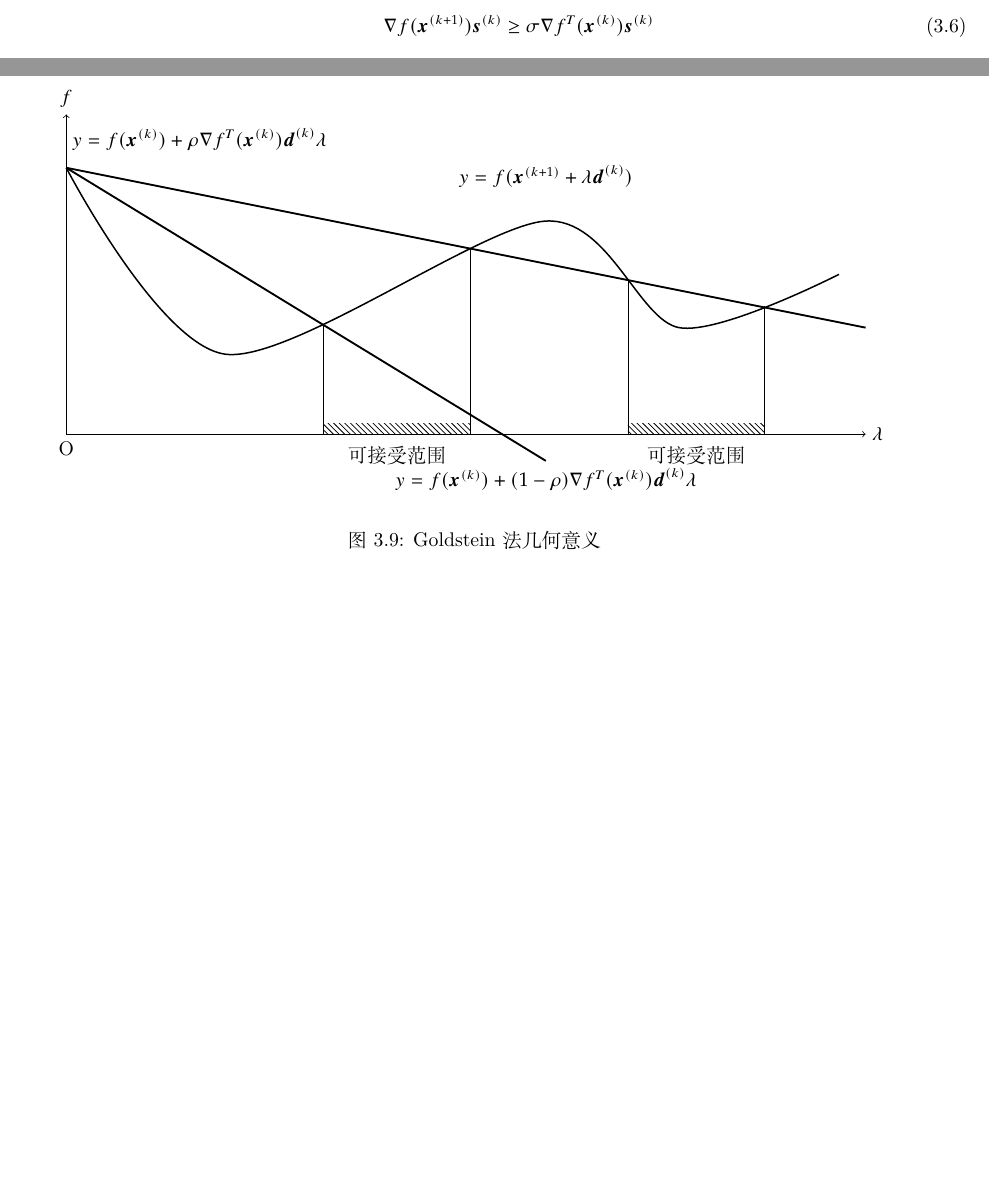
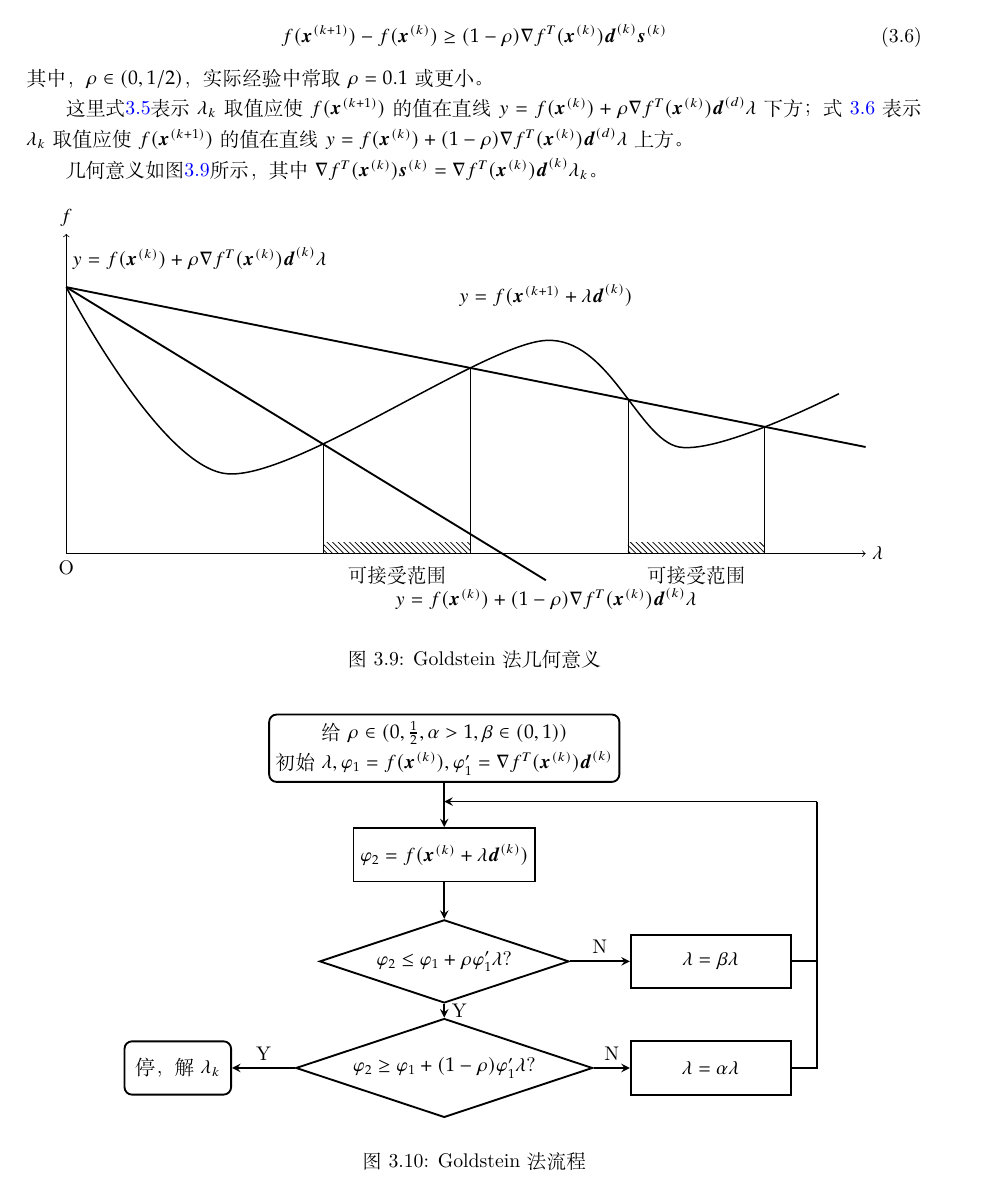
Before and after one commit to OliviaSwitch/webLatex, a LaTeX book (OR/mainOR.tex, which reads OR/GoldsteinMethodFlow.tex): two parts of pages 30 and 31 of 33 before the commit and part of page 31 of 33 after it, the two joined at a grey line, cut so that both start at the same text, the shorter picture padded with empty space. Compiled offline with XeLaTeX.

Commit message:
Add Goldstein method

```diff
--- /dev/null
+++ b/OR/GoldsteinMethodFlow.tex
@@ -0,0 +1,30 @@
+\tikzstyle{startstop} = [rectangle, rounded corners, minimum width = 2cm, minimum height=1cm,text centered, draw = black, align=center]
+\tikzstyle{process} = [rectangle, minimum width=3cm, minimum height=1cm, text centered, draw=black, align=center]
+\tikzstyle{decision} = [diamond, aspect = 3, text centered, draw=black, align=center]
+\tikzstyle{point}=[coordinate]
+% 箭头形式
+\tikzstyle{arrow} = [->,>=stealth]
+
+\begin{tikzpicture}[node distance=2cm,line width=1pt]
+    \node (start) [startstop] {给$\rho\in(0,\frac{1}{2},\alpha>1,\beta\in(0,1))$\\初始$\lambda,\varphi_1=f(\boldsymbol{x}^{(k)}),\varphi^{\prime}_1=\nabla f^T(\boldsymbol{x}^{(k)})\boldsymbol{d}^{(k)}$};
+    \node (pro1) [process, below of=start] {$\varphi_2=f(\boldsymbol{x}^{(k)}+\lambda\boldsymbol{d}^{(k)})$};
+    \node (dec1) [decision, below of=pro1] {$\varphi_2\le\varphi_1+\rho\varphi_1^{\prime}\lambda$?};
+    \node (dec2) [decision, below of=dec1] {$\varphi_2\ge\varphi_1+(1-\rho)\varphi_1^{\prime}\lambda$?};
+    \node (pro2) [process, right of=dec1, xshift=3cm] {$\lambda=\beta\lambda$};
+    \node (pro3) [process, right of=dec2, xshift=3cm] {$\lambda=\alpha\lambda$};
+    \node (stop) [startstop, left of=dec2, xshift=-3cm] {停，解$\lambda_k$};
+    \node (point1) [point, right of=pro1, xshift=5cm, yshift=1cm] {};
+    \node (point2) [point, below of=start, yshift=1cm] {};
+
+    % arrows
+    \draw [arrow] (start) -- (pro1);
+    \draw [arrow] (pro1) -- (dec1);
+    \draw [arrow] (dec1) -- node[right]{Y} (dec2);
+    \draw [arrow] (dec1) -- node[above]{N} (pro2);
+    \draw [arrow] (dec2) -- node[above]{N} (pro3);
+    \draw [arrow] (dec2) -- node[above]{Y} (stop);
+    \draw [-] (pro2) -| (point1);
+    \draw [-] (pro3) -| (point1);
+    \draw [arrow] (point1) -- (point2);
+
+\end{tikzpicture}
--- a/OR/mainOR.tex
+++ b/OR/mainOR.tex
@@ -1221,8 +1232,29 @@ $$
+\begin{equation}
+    f(\boldsymbol{x}^{(k+1)})-f(\boldsymbol{x}^{(k)})\le\rho\nabla f^T(\boldsymbol{x}^{(k)})\boldsymbol{d}^{(k)}\boldsymbol{s}^{(k)}
+    \label{equ:Goldstein rule 1}
+\end{equation}
+\begin{equation}
+    f(\boldsymbol{x}^{(k+1)})-f(\boldsymbol{x}^{(k)})\ge(1-\rho)\nabla f^T(\boldsymbol{x}^{(k)})\boldsymbol{d}^{(k)}\boldsymbol{s}^{(k)}
+    \label{equ:Goldstein rule 2}
+\end{equation}
+其中，$\rho\in(0,1/2)$，实际经验中常取 $\rho=0.1$ 或更小。
+
+这里式\ref{equ:Goldstein rule 1}表示 $\lambda_k$ 取值应使 $f(\boldsymbol{x}^{(k+1)})$ 的值在直线 $y=f(\boldsymbol{x}^{(k)})+\rho\nabla f^T(\boldsymbol{x}^{(k)})\boldsymbol{d}^{(d)}\lambda$下方；式 \ref{equ:Goldstein rule 2} 表示 $\lambda_k$ 取值应使 $f(\boldsymbol{x}^{(k+1)})$ 的值在直线 $y=f(\boldsymbol{x}^{(k)})+(1-\rho)\nabla f^T(\boldsymbol{x}^{(k)})\boldsymbol{d}^{(d)}\lambda$上方。
+
+几何意义如图\ref{fig:Axis of Goldstein method}所示，其中 $\nabla f^T(\boldsymbol{x}^{(k)})\boldsymbol{s}^{(k)}=\nabla f^T(\boldsymbol{x}^{(k)})\boldsymbol{d}^{(k)}\lambda_k$。
+
 \begin{figure}[ht]
     \centering
     \input{GoldsteinMethodAxis.tex}
     \caption{Goldstein法几何意义}
     \label{fig:Axis of Goldstein method}
+\end{figure}
+
+\begin{figure}[ht]
+    \centering
+    \input{GoldsteinMethodFlow.tex}
+    \caption{Goldstein法流程}
+    \label{fig:flow of Goldstein method}
 \end{figure}
 
 \subsubsection{Wolfe-Powell法}
```
Also changed, not shown: OR/mainOR.pdf, OR/mainOR.tex (12 more changed lines).
